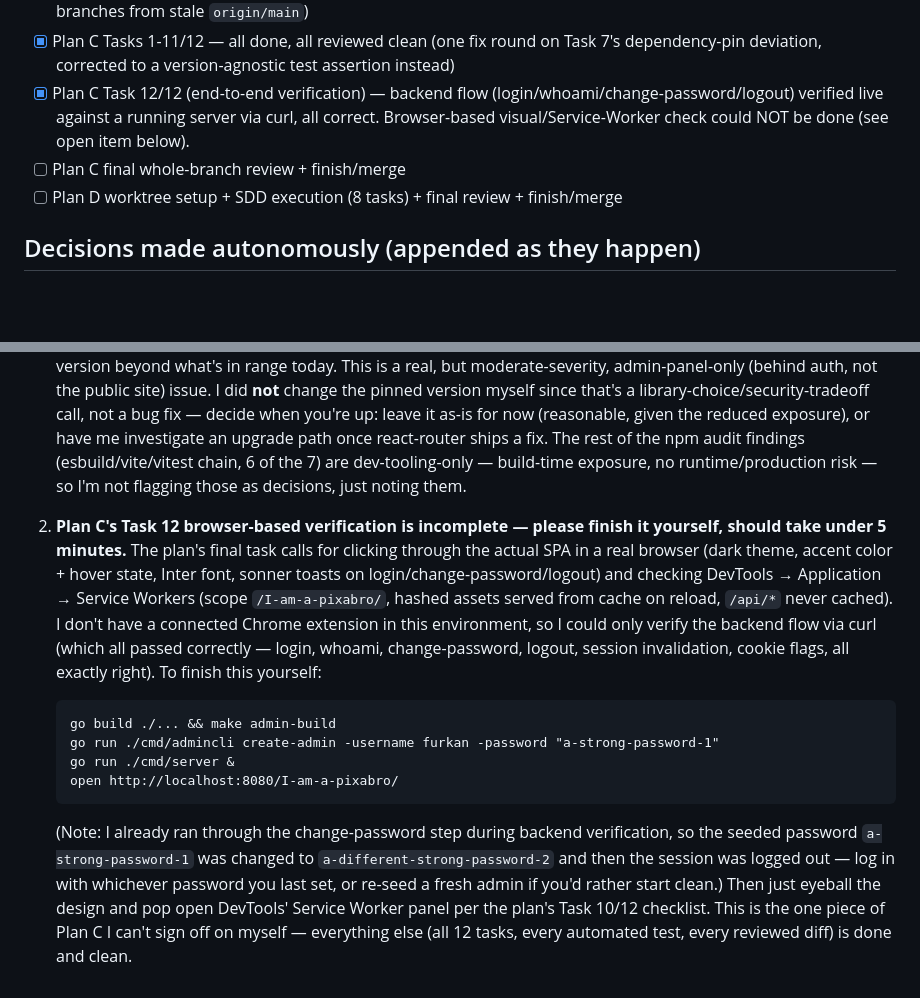
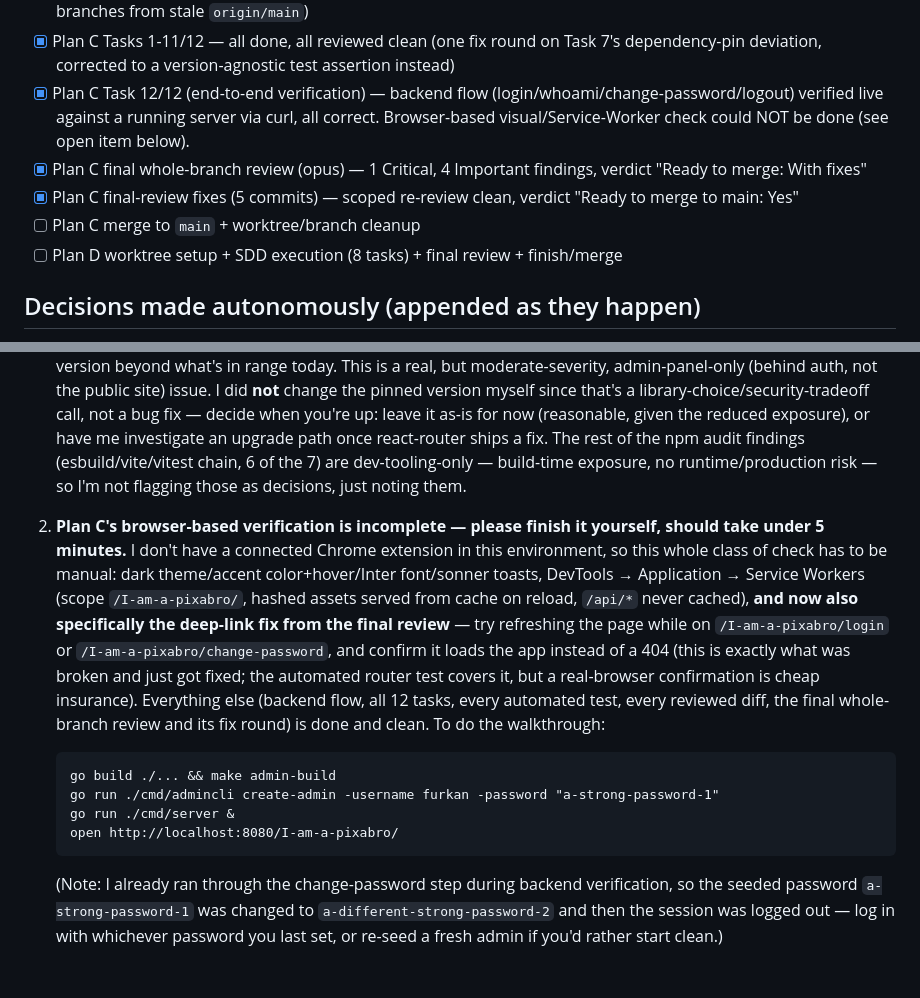
Before and after one commit to Elagoht/pixabros.com, a Markdown page: docs/superpowers/OVERNIGHT-LOG-2026-08-10.md, 2 parts joined by grey strips. Rendered like a GitHub page; blank space fills up the shorter version.

Commit message:
docs: update overnight log with plan C final review and merge readiness

````diff
--- a/docs/superpowers/OVERNIGHT-LOG-2026-08-10.md
+++ b/docs/superpowers/OVERNIGHT-LOG-2026-08-10.md
@@ -11,7 +11,9 @@ User went to sleep and asked for the full remaining pipeline (Plan B finish →
 - [x] Plan C worktree setup (baseRef gotcha fixed again — merged local `main` in, since `EnterWorktree`'s default still branches from stale `origin/main`)
 - [x] Plan C Tasks 1-11/12 — all done, all reviewed clean (one fix round on Task 7's dependency-pin deviation, corrected to a version-agnostic test assertion instead)
 - [x] Plan C Task 12/12 (end-to-end verification) — backend flow (login/whoami/change-password/logout) verified live against a running server via curl, all correct. Browser-based visual/Service-Worker check could NOT be done (see open item below).
-- [ ] Plan C final whole-branch review + finish/merge
+- [x] Plan C final whole-branch review (opus) — 1 Critical, 4 Important findings, verdict "Ready to merge: With fixes"
+- [x] Plan C final-review fixes (5 commits) — scoped re-review clean, verdict "Ready to merge to main: Yes"
+- [ ] Plan C merge to `main` + worktree/branch cleanup
 - [ ] Plan D worktree setup + SDD execution (8 tasks) + final review + finish/merge
 
 ## Decisions made autonomously (appended as they happen)
@@ -25,11 +28,11 @@ User went to sleep and asked for the full remaining pipeline (Plan B finish →
 
 1. **`react-router-dom` has an unfixed moderate security advisory, and it's a production dependency (not dev-only).** Plan C's Task 2 scaffold pinned `react-router-dom ^6.26.2` exactly as you specified. `npm audit` flags it: an open-redirect/XSS-adjacent issue (GHSA-wrjc-x8rr-h8h6, GHSA-337j-9hxr-rhxg) affecting the *entire* published `6.0.0-alpha.0 - 7.17.0` range. I checked with `npm audit fix --dry-run` — there is currently no non-breaking fix available within the `^6.26.2` range you asked for; resolving it for real means jumping to a react-router major version beyond what's in range today. This is a real, but moderate-severity, admin-panel-only (behind auth, not the public site) issue. I did **not** change the pinned version myself since that's a library-choice/security-tradeoff call, not a bug fix — decide when you're up: leave it as-is for now (reasonable, given the reduced exposure), or have me investigate an upgrade path once react-router ships a fix. The rest of the npm audit findings (esbuild/vite/vitest chain, 6 of the 7) are dev-tooling-only — build-time exposure, no runtime/production risk — so I'm not flagging those as decisions, just noting them.
 
-2. **Plan C's Task 12 browser-based verification is incomplete — please finish it yourself, should take under 5 minutes.** The plan's final task calls for clicking through the actual SPA in a real browser (dark theme, accent color + hover state, Inter font, sonner toasts on login/change-password/logout) and checking DevTools → Application → Service Workers (scope `/I-am-a-pixabro/`, hashed assets served from cache on reload, `/api/*` never cached). I don't have a connected Chrome extension in this environment, so I could only verify the backend flow via curl (which all passed correctly — login, whoami, change-password, logout, session invalidation, cookie flags, all exactly right). To finish this yourself:
+2. **Plan C's browser-based verification is incomplete — please finish it yourself, should take under 5 minutes.** I don't have a connected Chrome extension in this environment, so this whole class of check has to be manual: dark theme/accent color+hover/Inter font/sonner toasts, DevTools → Application → Service Workers (scope `/I-am-a-pixabro/`, hashed assets served from cache on reload, `/api/*` never cached), **and now also specifically the deep-link fix from the final review** — try refreshing the page while on `/I-am-a-pixabro/login` or `/I-am-a-pixabro/change-password`, and confirm it loads the app instead of a 404 (this is exactly what was broken and just got fixed; the automated router test covers it, but a real-browser confirmation is cheap insurance). Everything else (backend flow, all 12 tasks, every automated test, every reviewed diff, the final whole-branch review and its fix round) is done and clean. To do the walkthrough:
    ```
    go build ./... && make admin-build
    go run ./cmd/admincli create-admin -username furkan -password "a-strong-password-1"
    go run ./cmd/server &
    open http://localhost:8080/I-am-a-pixabro/
    ```
-   (Note: I already ran through the change-password step during backend verification, so the seeded password `a-strong-password-1` was changed to `a-different-strong-password-2` and then the session was logged out — log in with whichever password you last set, or re-seed a fresh admin if you'd rather start clean.) Then just eyeball the design and pop open DevTools' Service Worker panel per the plan's Task 10/12 checklist. This is the one piece of Plan C I can't sign off on myself — everything else (all 12 tasks, every automated test, every reviewed diff) is done and clean.
+   (Note: I already ran through the change-password step during backend verification, so the seeded password `a-strong-password-1` was changed to `a-different-strong-password-2` and then the session was logged out — log in with whichever password you last set, or re-seed a fresh admin if you'd rather start clean.)
````
Also changed, not shown: other parts of docs/superpowers/OVERNIGHT-LOG-2026-08-10.md (+2 -1 lines).
